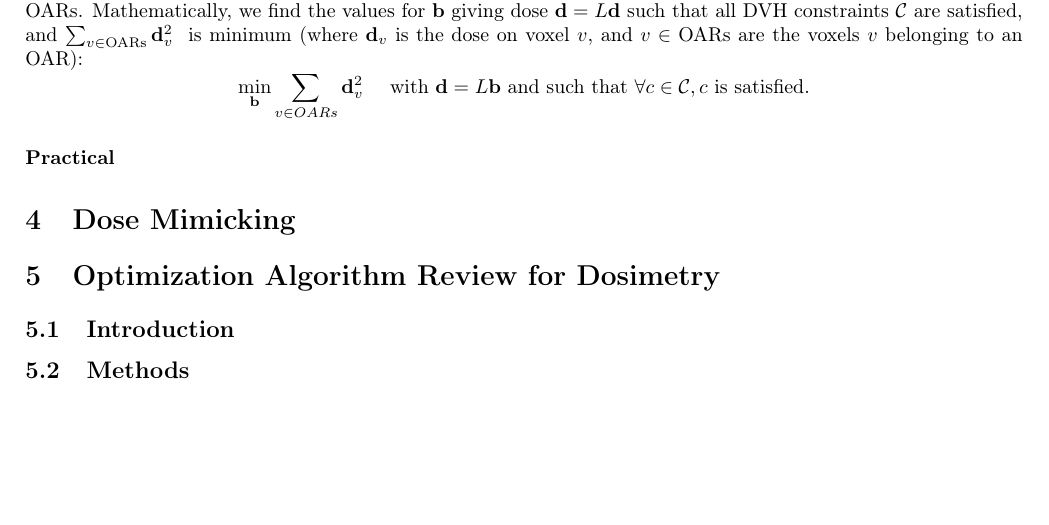
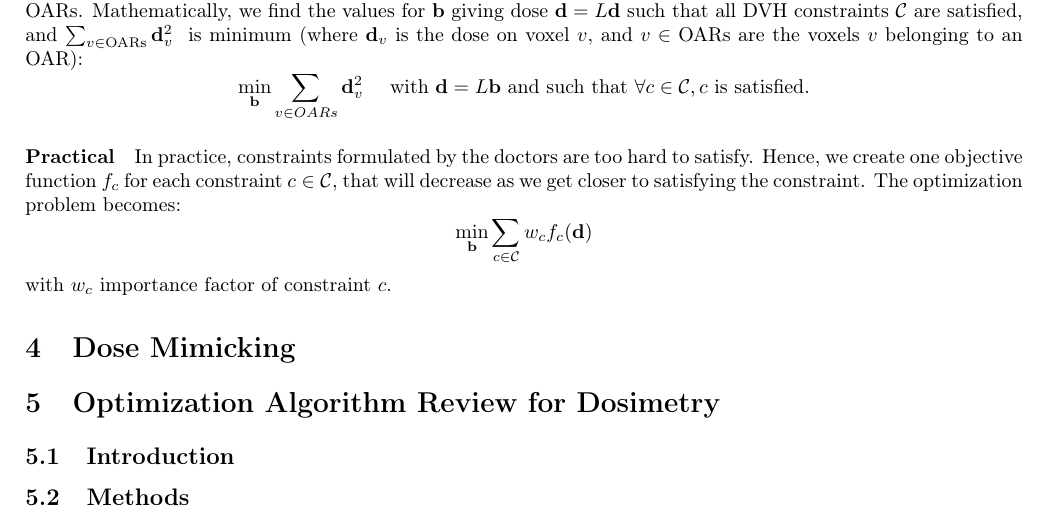
Before and after one commit to pauldubois98/PhD, a LaTeX paper (3_dosimetry_optimization/3_main.tex, which reads 3_dosimetry_optimization/3_content.tex): part of page 7 of 8, cut so that both start at the same text, the shorter picture padded with empty space. Compiled offline with pdfLaTeX.

Commit message:
practical pb §

```diff
--- a/3_dosimetry_optimization/3_content.tex
+++ b/3_dosimetry_optimization/3_content.tex
@@ -261,8 +261,13 @@ Mathematically, we find the values for $\mathbf{b}$ giving dose $\mathbf{d} = L\
 $$\min_{\mathbf{b}} \sum_{v \in OARs} \mathbf{d}_v^2 \quad \text{ with } \mathbf{d} = L\mathbf{b} \text{ and such that } \forall c \in \mathcal{C}, c \text{ is satisfied.}$$
 
 \paragraph{Practical}
-% get as close as possible to meeting constraints
-% building of cost function
+In practice, constraints formulated by the doctors are too hard to satisfy.
+Hence, we create one objective function $f_c$ for each constraint $c \in \mathcal{C}$, that will decrease as we get closer to satisfying the constraint.
+The optimization problem becomes:
+$$\min_{\mathbf{b}} \sum_{c \in \mathcal{C}} w_c f_c(\mathbf{d})$$
+with $w_c$ importance factor of constraint $c$.
+
+
 
 \section{Dose Mimicking}
 % principle
```
